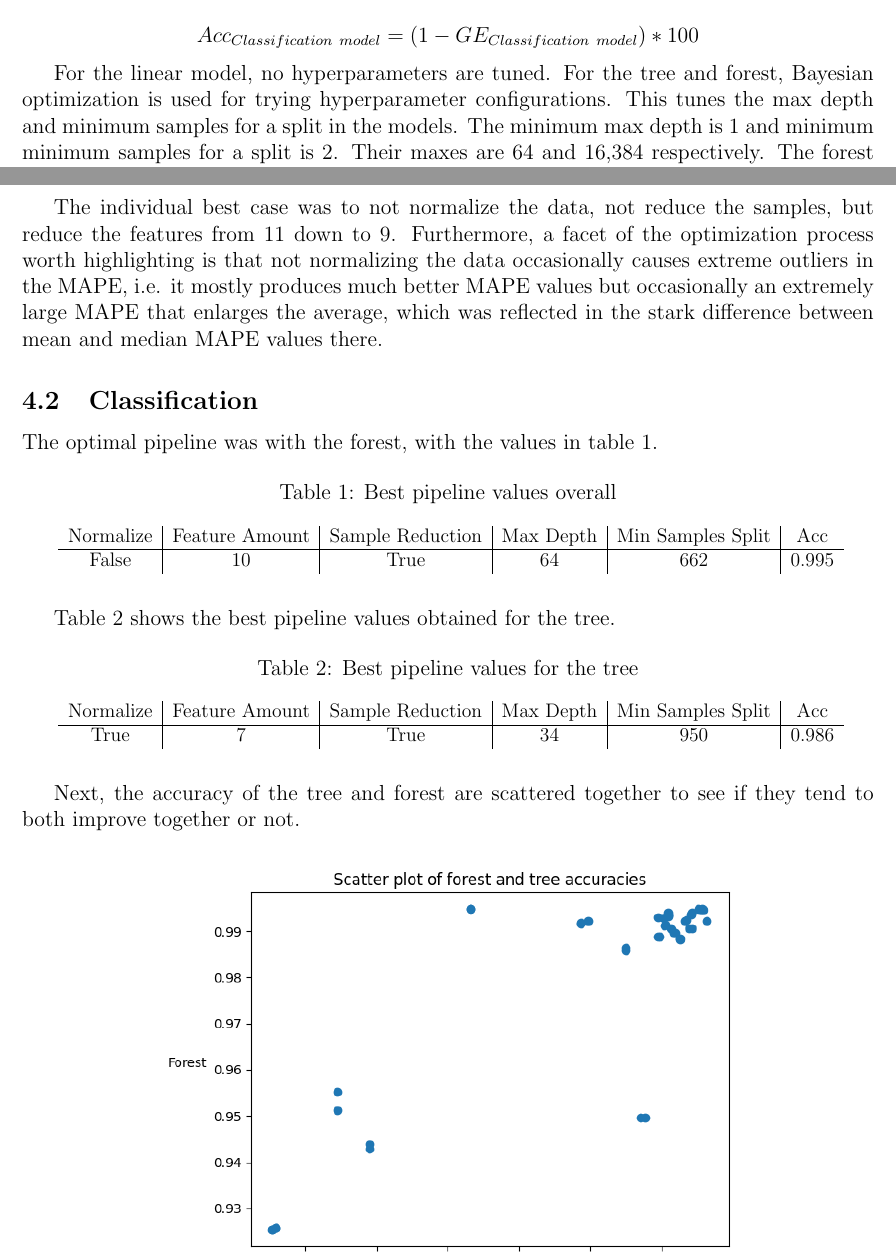
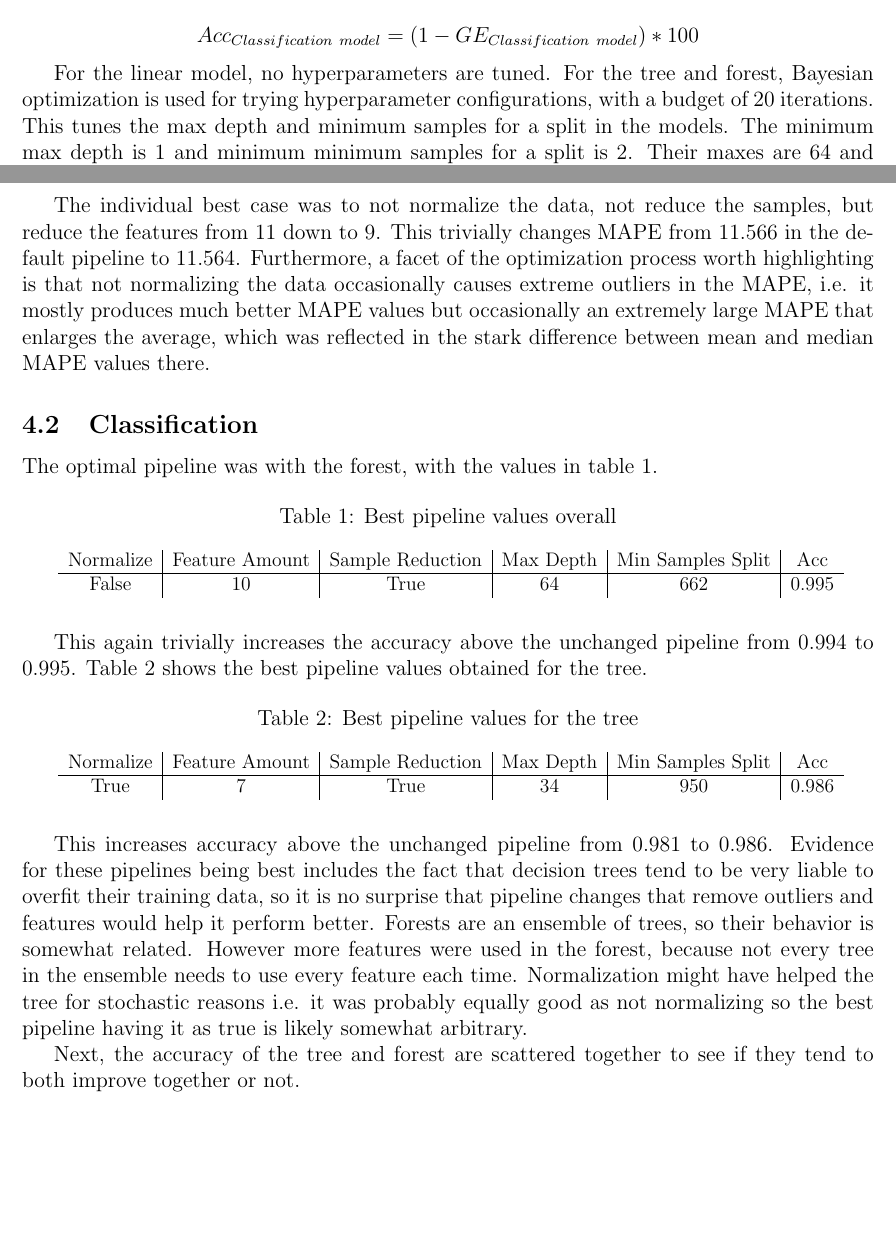
Before and after one commit to COSC5557/pipeline-optimization-Mikey-E, a LaTeX document (latex/Michael_Elgin_PracML_Pipeline_Optimization/written.tex): two parts of pages 2 and 5 of 8, joined at a grey line, cut so that both start at the same text, the shorter picture padded with empty space. Compiled offline with pdfLaTeX.

Commit message:
latex update - mentioned BO budget, mentioned changes in performance from default pipelines to best pipelines

```diff
--- a/latex/Michael_Elgin_PracML_Pipeline_Optimization/written.tex
+++ b/latex/Michael_Elgin_PracML_Pipeline_Optimization/written.tex
@@ -61,7 +61,7 @@ $$
 Acc_{Classification\ model} = (1 - GE_{Classification\ model}) * 100
 $$
 
-For the linear model, no hyperparameters are tuned. For the tree and forest, Bayesian optimization is used for trying hyperparameter configurations. This tunes the max depth and minimum samples for a split in the models. The minimum max depth is 1 and minimum minimum samples for a split is 2. Their maxes are 64 and 16,384 respectively. The forest contains 100 trees.
+For the linear model, no hyperparameters are tuned. For the tree and forest, Bayesian optimization is used for trying hyperparameter configurations, with a budget of 20 iterations. This tunes the max depth and minimum samples for a split in the models. The minimum max depth is 1 and minimum minimum samples for a split is 2. Their maxes are 64 and 16,384 respectively. The forest contains 100 trees.
 
 $$
 \text{max depth} = 2^x, x \in [0,6]
@@ -108,7 +108,7 @@ The most interesting trends are plotted in figure \ref{reg_plt}.
     \label{reg_plt} % For referencing the figure later in the document
 \end{figure}
 
-The individual best case was to not normalize the data, not reduce the samples, but reduce the features from 11 down to 9. Furthermore, a facet of the optimization process worth highlighting is that not normalizing the data occasionally causes extreme outliers in the MAPE, i.e. it mostly produces much better MAPE values but occasionally an extremely large MAPE that enlarges the average, which was reflected in the stark difference between mean and median MAPE values there.
+The individual best case was to not normalize the data, not reduce the samples, but reduce the features from 11 down to 9. This trivially changes MAPE from 11.566 in the default pipeline to 11.564. Furthermore, a facet of the optimization process worth highlighting is that not normalizing the data occasionally causes extreme outliers in the MAPE, i.e. it mostly produces much better MAPE values but occasionally an extremely large MAPE that enlarges the average, which was reflected in the stark difference between mean and median MAPE values there.
 
 \begin{comment} old table before expanding feature reduction to every amt
 \begin{table}[H]
@@ -146,7 +146,7 @@ Normalize   & Feature Amount & Sample Reduction & Max Depth & Min Samples Split
 \end{tabular}}
 \end{table}
 
-Table \ref{best_tree_table} shows the best pipeline values obtained for the tree.
+This again trivially increases the accuracy above the unchanged pipeline from 0.994 to 0.995. Table \ref{best_tree_table} shows the best pipeline values obtained for the tree.
 
 \begin{table}[H]
 \centering
@@ -158,6 +158,8 @@ Normalize   & Feature Amount & Sample Reduction & Max Depth & Min Samples Split
    True    &    7           &    True         & 34        &  950              &  0.986\\
 \end{tabular}}
 \end{table}
+
+This increases accuracy above the unchanged pipeline from 0.981 to 0.986. Evidence for these pipelines being best includes the fact that decision trees tend to be very liable to overfit their training data, so it is no surprise that pipeline changes that remove outliers and features would help it perform better. Forests are an ensemble of trees, so their behavior is somewhat related. However more features were used in the forest, because not every tree in the ensemble needs to use every feature each time. Normalization might have helped the tree for stochastic reasons i.e. it was probably equally good as not normalizing so the best pipeline having it as true is likely somewhat arbitrary.
 
 Next, the accuracy of the tree and forest are scattered together to see if they tend to both improve together or not.
 
```
Also changed, not shown: latex/Michael_Elgin_PracML_Pipeline_Optimization.pdf.
